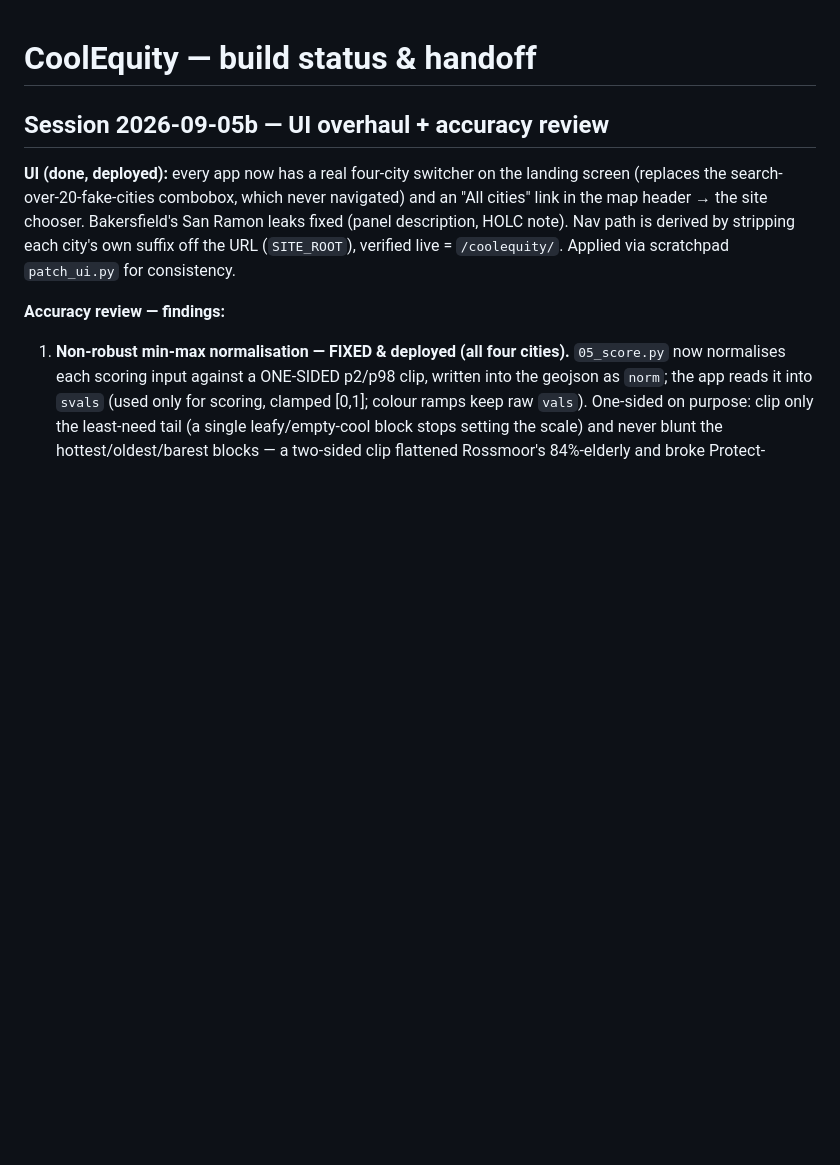
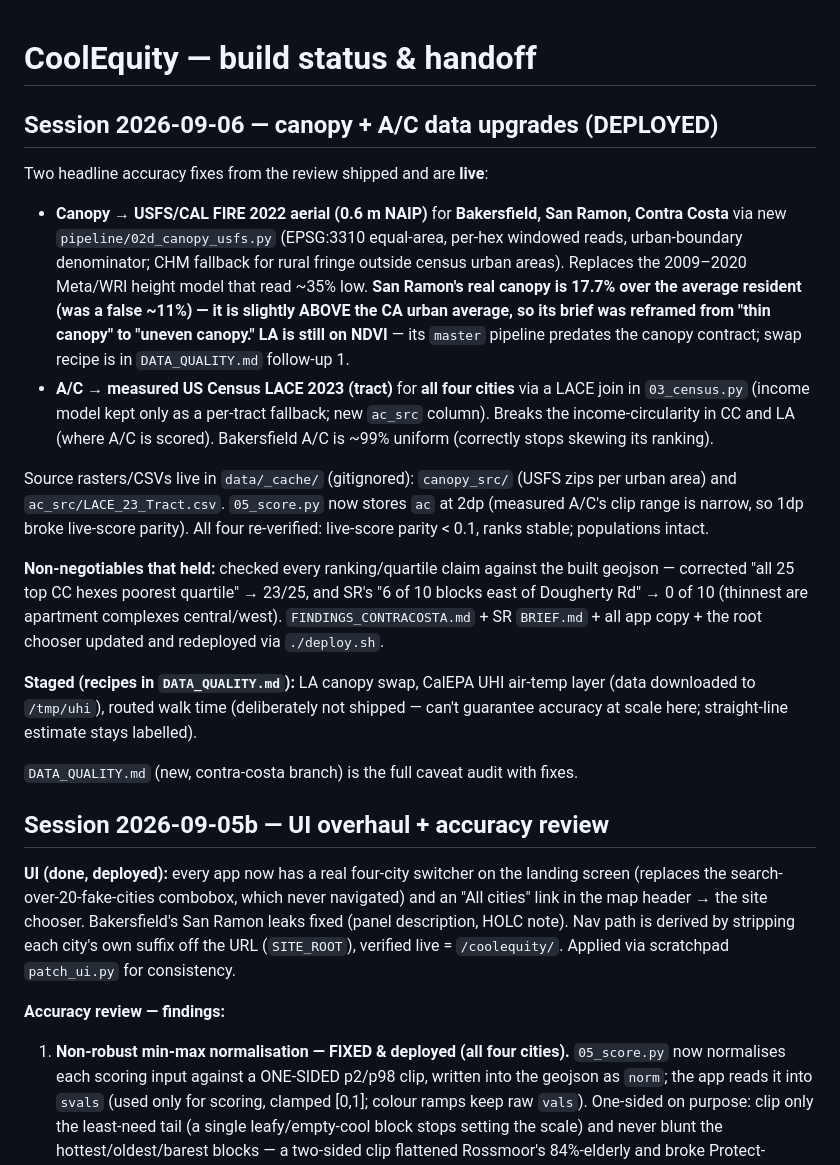
Before and after one commit to advikar/coolequity, a Markdown page: STATUS.md, the part around the change. Drawn GitHub-style; blank space fills up the shorter version.

Commit message:
STATUS: log the deployed canopy (USFS 2022) + A/C (LACE) upgrades and staged follow-ups
Co-Authored-By: Claude Opus 4.8 <noreply@anthropic.com>

```diff
--- a/STATUS.md
+++ b/STATUS.md
@@ -1,4 +1,39 @@
 # CoolEquity — build status & handoff
+
+## Session 2026-09-06 — canopy + A/C data upgrades (DEPLOYED)
+
+Two headline accuracy fixes from the review shipped and are **live**:
+
+- **Canopy → USFS/CAL FIRE 2022 aerial (0.6 m NAIP)** for **Bakersfield, San Ramon,
+  Contra Costa** via new `pipeline/02d_canopy_usfs.py` (EPSG:3310 equal-area,
+  per-hex windowed reads, urban-boundary denominator; CHM fallback for rural
+  fringe outside census urban areas). Replaces the 2009–2020 Meta/WRI height
+  model that read ~35% low. **San Ramon's real canopy is 17.7% over the average
+  resident (was a false ~11%) — it is slightly ABOVE the CA urban average, so its
+  brief was reframed from "thin canopy" to "uneven canopy."** **LA is still on
+  NDVI** — its `master` pipeline predates the canopy contract; swap recipe is in
+  `DATA_QUALITY.md` follow-up 1.
+- **A/C → measured US Census LACE 2023 (tract)** for **all four cities** via a
+  LACE join in `03_census.py` (income model kept only as a per-tract fallback;
+  new `ac_src` column). Breaks the income-circularity in CC and LA (where A/C is
+  scored). Bakersfield A/C is ~99% uniform (correctly stops skewing its ranking).
+
+Source rasters/CSVs live in `data/_cache/` (gitignored): `canopy_src/` (USFS zips
+per urban area) and `ac_src/LACE_23_Tract.csv`. `05_score.py` now stores `ac` at
+2dp (measured A/C's clip range is narrow, so 1dp broke live-score parity).
+All four re-verified: live-score parity < 0.1, ranks stable; populations intact.
+
+**Non-negotiables that held:** checked every ranking/quartile claim against the
+built geojson — corrected "all 25 top CC hexes poorest quartile" → 23/25, and SR's
+"6 of 10 blocks east of Dougherty Rd" → 0 of 10 (thinnest are apartment complexes
+central/west). `FINDINGS_CONTRACOSTA.md` + SR `BRIEF.md` + all app copy + the root
+chooser updated and redeployed via `./deploy.sh`.
+
+**Staged (recipes in `DATA_QUALITY.md`):** LA canopy swap, CalEPA UHI air-temp
+layer (data downloaded to `/tmp/uhi`), routed walk time (deliberately not shipped —
+can't guarantee accuracy at scale here; straight-line estimate stays labelled).
+
+`DATA_QUALITY.md` (new, contra-costa branch) is the full caveat audit with fixes.
 
 ## Session 2026-09-05b — UI overhaul + accuracy review
 
```
